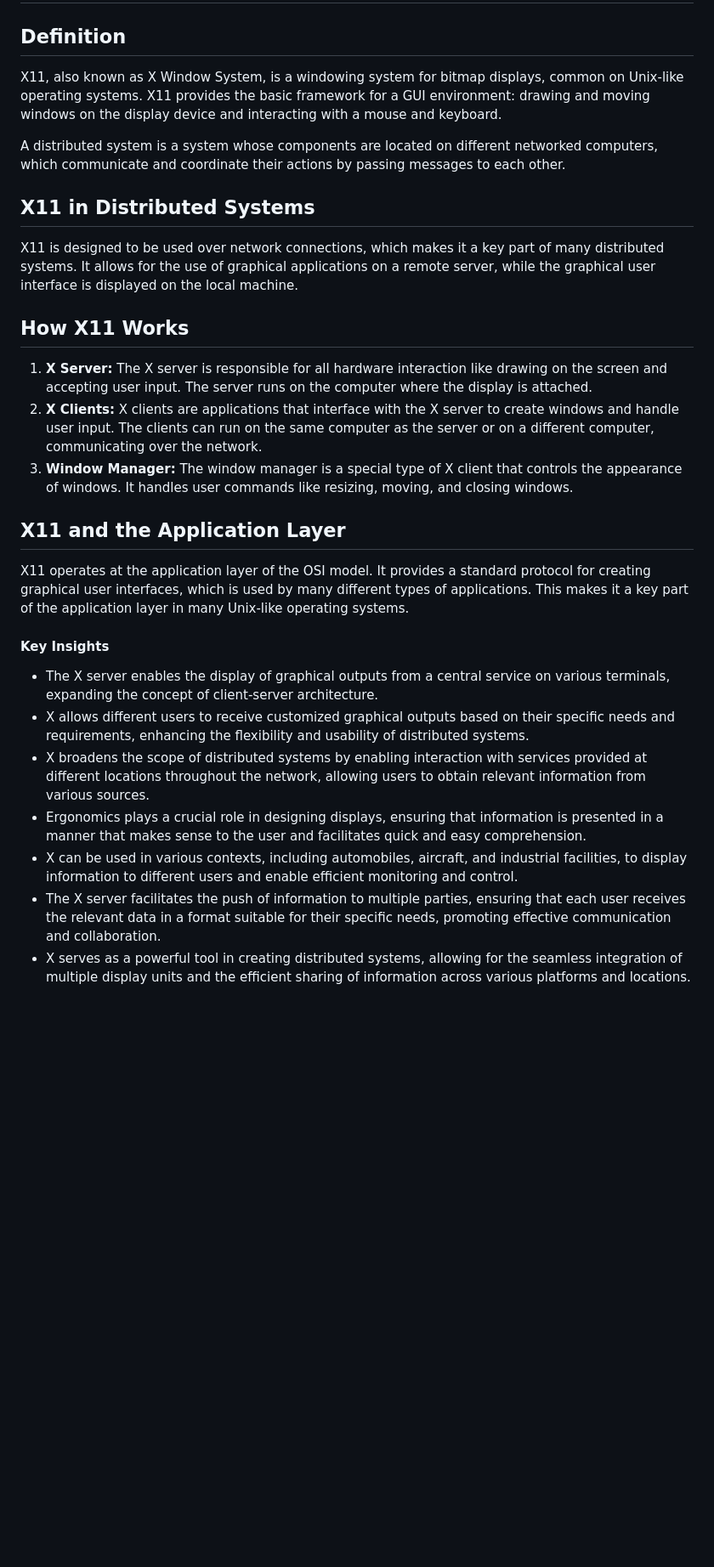
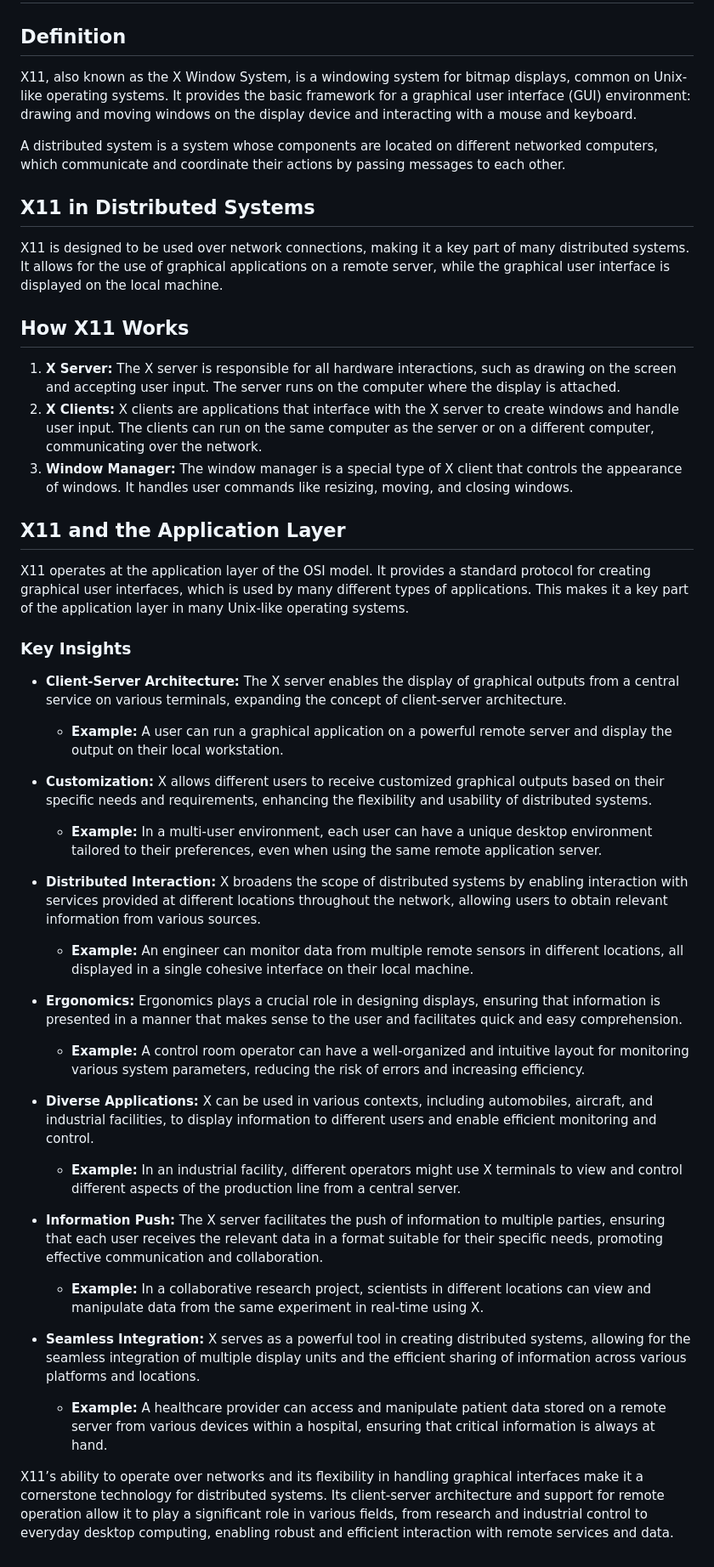
Before and after one commit to TebogoYungMercykay/Computer-Networking-In-Python, a Markdown page: _docs/7 - Application Layer/Application layer (5 of 5).md, the part around the change. Shown: that part at 85% size. Drawn GitHub-style; blank space fills up the shorter version.

Commit message:
(update) X11 / Distributed Systems (Application Layer)

```diff
--- a/_docs/7 - Application Layer/Application layer (5 of 5).md
+++ b/_docs/7 - Application Layer/Application layer (5 of 5).md
@@ -1,27 +1,43 @@
 # X11 / Distributed Systems (Application Layer)
 
 ## Definition
-X11, also known as X Window System, is a windowing system for bitmap displays, common on Unix-like operating systems. X11 provides the basic framework for a GUI environment: drawing and moving windows on the display device and interacting with a mouse and keyboard.
+X11, also known as the X Window System, is a windowing system for bitmap displays, common on Unix-like operating systems. It provides the basic framework for a graphical user interface (GUI) environment: drawing and moving windows on the display device and interacting with a mouse and keyboard.
 
 A distributed system is a system whose components are located on different networked computers, which communicate and coordinate their actions by passing messages to each other.
 
 ## X11 in Distributed Systems
-X11 is designed to be used over network connections, which makes it a key part of many distributed systems. It allows for the use of graphical applications on a remote server, while the graphical user interface is displayed on the local machine.
+X11 is designed to be used over network connections, making it a key part of many distributed systems. It allows for the use of graphical applications on a remote server, while the graphical user interface is displayed on the local machine.
 
 ## How X11 Works
-1. **X Server:** The X server is responsible for all hardware interaction like drawing on the screen and accepting user input. The server runs on the computer where the display is attached.
+
+1. **X Server:** The X server is responsible for all hardware interactions, such as drawing on the screen and accepting user input. The server runs on the computer where the display is attached.
 2. **X Clients:** X clients are applications that interface with the X server to create windows and handle user input. The clients can run on the same computer as the server or on a different computer, communicating over the network.
 3. **Window Manager:** The window manager is a special type of X client that controls the appearance of windows. It handles user commands like resizing, moving, and closing windows.
 
 ## X11 and the Application Layer
 X11 operates at the application layer of the OSI model. It provides a standard protocol for creating graphical user interfaces, which is used by many different types of applications. This makes it a key part of the application layer in many Unix-like operating systems.
 
-#### Key Insights
+### Key Insights
 
-- The X server enables the display of graphical outputs from a central service on various terminals, expanding the concept of client-server architecture.
-- X allows different users to receive customized graphical outputs based on their specific needs and requirements, enhancing the flexibility and usability of distributed systems.
-- X broadens the scope of distributed systems by enabling interaction with services provided at different locations throughout the network, allowing users to obtain relevant information from various sources.
-- Ergonomics plays a crucial role in designing displays, ensuring that information is presented in a manner that makes sense to the user and facilitates quick and easy comprehension.
-- X can be used in various contexts, including automobiles, aircraft, and industrial facilities, to display information to different users and enable efficient monitoring and control.
-- The X server facilitates the push of information to multiple parties, ensuring that each user receives the relevant data in a format suitable for their specific needs, promoting effective communication and collaboration.
-- X serves as a powerful tool in creating distributed systems, allowing for the seamless integration of multiple display units and the efficient sharing of information across various platforms and locations.
+- **Client-Server Architecture:** The X server enables the display of graphical outputs from a central service on various terminals, expanding the concept of client-server architecture.
+  - **Example:** A user can run a graphical application on a powerful remote server and display the output on their local workstation.
+
+- **Customization:** X allows different users to receive customized graphical outputs based on their specific needs and requirements, enhancing the flexibility and usability of distributed systems.
+  - **Example:** In a multi-user environment, each user can have a unique desktop environment tailored to their preferences, even when using the same remote application server.
+
+- **Distributed Interaction:** X broadens the scope of distributed systems by enabling interaction with services provided at different locations throughout the network, allowing users to obtain relevant information from various sources.
+  - **Example:** An engineer can monitor data from multiple remote sensors in different locations, all displayed in a single cohesive interface on their local machine.
+
+- **Ergonomics:** Ergonomics plays a crucial role in designing displays, ensuring that information is presented in a manner that makes sense to the user and facilitates quick and easy comprehension.
+  - **Example:** A control room operator can have a well-organized and intuitive layout for monitoring various system parameters, reducing the risk of errors and increasing efficiency.
+
+- **Diverse Applications:** X can be used in various contexts, including automobiles, aircraft, and industrial facilities, to display information to different users and enable efficient monitoring and control.
+  - **Example:** In an industrial facility, different operators might use X terminals to view and control different aspects of the production line from a central server.
+
+- **Information Push:** The X server facilitates the push of information to multiple parties, ensuring that each user receives the relevant data in a format suitable for their specific needs, promoting effective communication and collaboration.
+  - **Example:** In a collaborative research project, scientists in different locations can view and manipulate data from the same experiment in real-time using X.
+
+- **Seamless Integration:** X serves as a powerful tool in creating distributed systems, allowing for the seamless integration of multiple display units and the efficient sharing of information across various platforms and locations.
+  - **Example:** A healthcare provider can access and manipulate patient data stored on a remote server from various devices within a hospital, ensuring that critical information is always at hand.
+
+X11’s ability to operate over networks and its flexibility in handling graphical interfaces make it a cornerstone technology for distributed systems. Its client-server architecture and support for remote operation allow it to play a significant role in various fields, from research and industrial control to everyday desktop computing, enabling robust and efficient interaction with remote services and data.
```
